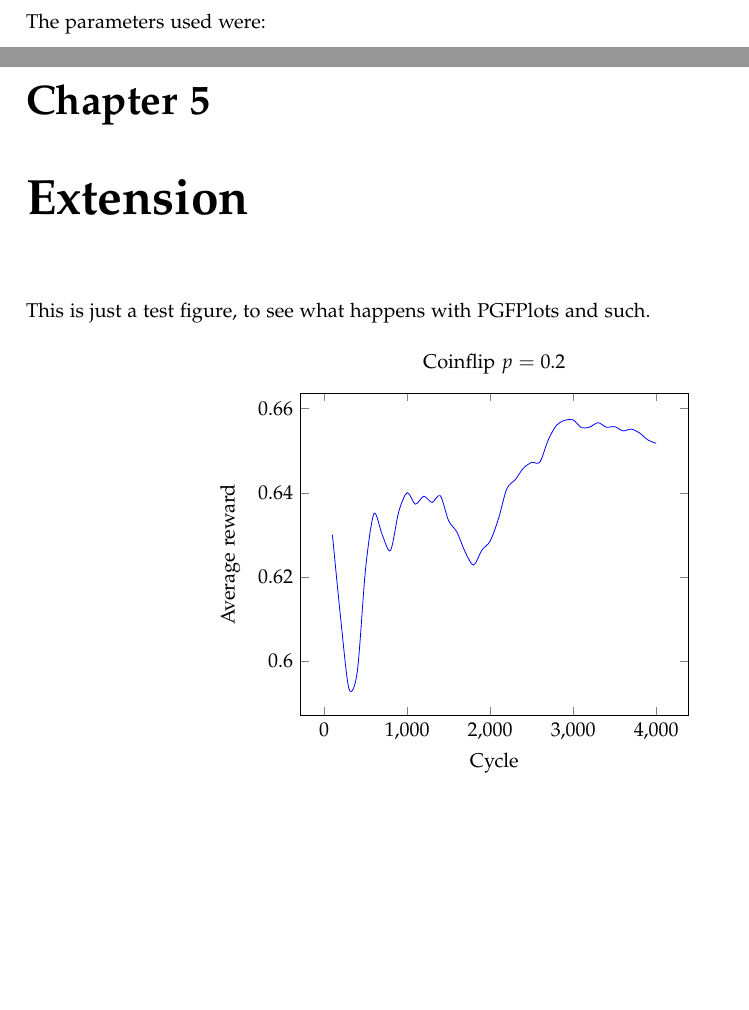
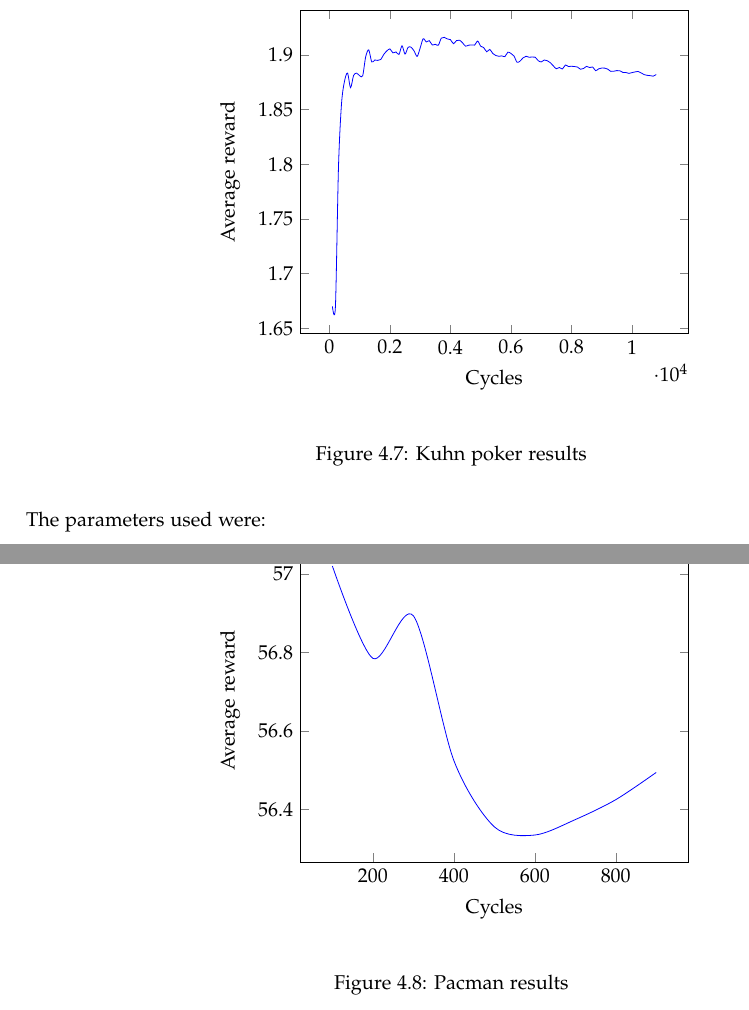
Before and after one commit to nelfin/mc-aixi-ctw-report, a LaTeX document (report.tex): two parts of pages 11 and 12 of 13 before the commit and two parts of pages 12 and 13 of 14 after it, joined at a grey line, cut at the place of the change, the shorter picture padded with empty space. Compiled offline with pdfLaTeX.

Commit message:
Committing graph.pdf

```diff
--- a/report.tex
+++ b/report.tex
@@ -381,6 +406,19 @@ exploration & 0.01\\
 explore-decay & 0.9999\\
 \hline
 \end{tabular}
+
+\begin{figure}[h]
+  \begin{center}
+    \begin{tikzpicture}
+      \begin{axis}[xlabel=Cycles,ylabel=Average reward,smooth,/pgfplots/no markers]
+        \addplot table {graph_data/kuhn.plot.csv};
+      \end{axis}
+    \end{tikzpicture}
+  \end{center}
+  \caption{Kuhn poker results}
+  \label{fig:kuhn_results}
+\end{figure}
+
 \section{Pacman results}
 In Pacman\\\\
 The parameters used were:\\\\
@@ -392,23 +430,22 @@ explore-decay & 0.99999\\
 \hline
 \end{tabular}
 
+\begin{figure}[h]
+  \begin{center}
+    \begin{tikzpicture}
+      \begin{axis}[xlabel=Cycles,ylabel=Average reward,smooth,/pgfplots/no markers]
+        \addplot table {graph_data/pacman.plot.csv};
+      \end{axis}
+    \end{tikzpicture}
+  \end{center}
+  \caption{Pacman results}
+  \label{fig:pacman_results}
+\end{figure}
+
  \begin{center}
 \emph{Table 5.1 Number of problems where complete solutions were found}
 \end{center}
 The parameters used were:
-\chapter{Extension}
-This is just a test figure, to see what happens with PGFPlots and such.
-\begin{figure}[h]
-\begin{center}
-  \begin{tikzpicture}
-    \begin{axis}[xlabel=Cycle,ylabel=Average reward,title={Coinflip $p=0.2$}]
-      \pgfplotstableread{graph_data/coinflip_p=0_2.plot.csv}\plotcsv
-      \addplot+[every mark/.append style={no markers},smooth] table
-      {\plotcsv};
-    \end{axis}
-  \end{tikzpicture}
-\end{center}
-\end{figure}
 
 \bibliographystyle{plainnat}
 \bibliography{refs}
```
Also changed, not shown: graph.pdf (added), report.pdf (deleted), report.tex (25 more changed lines).
